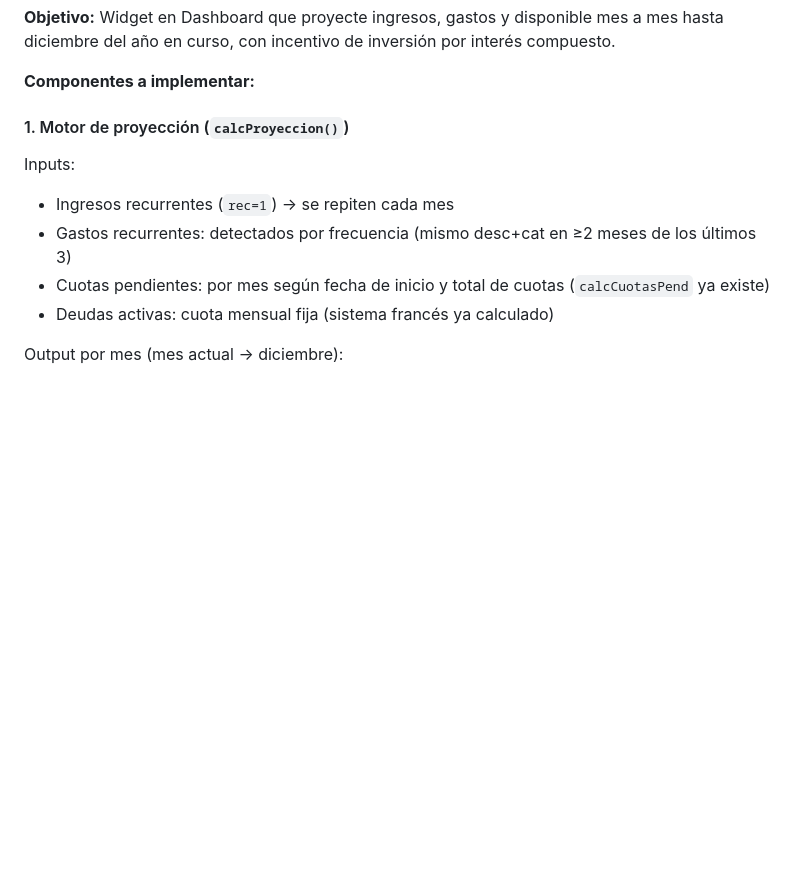
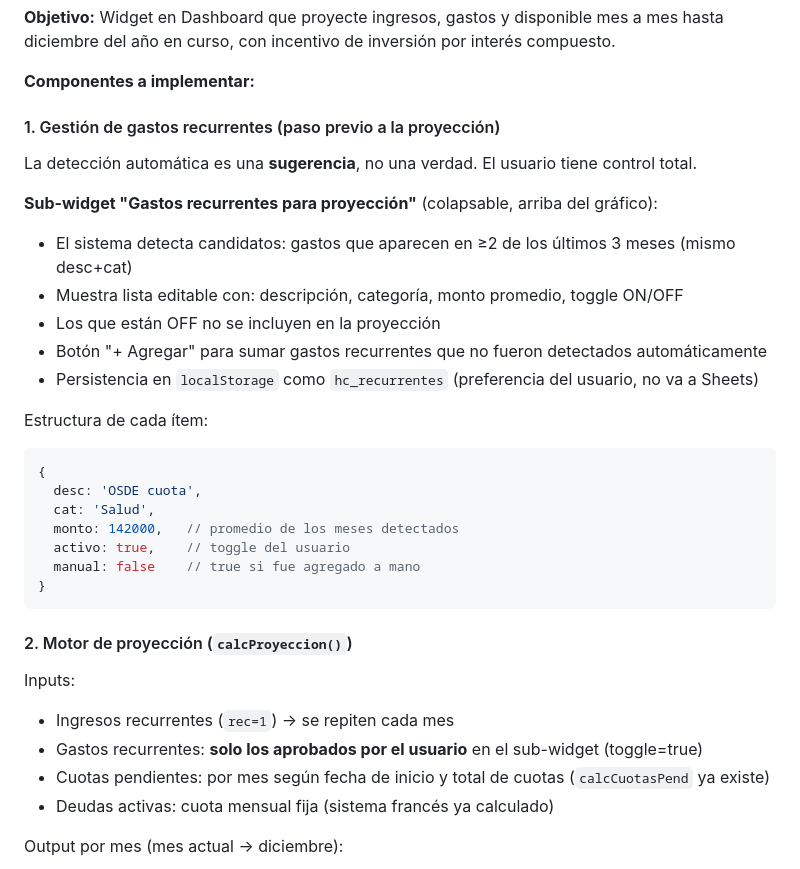
Before and after one commit to mauri214/finanzas-familia, a Markdown page: PROYECTO.md, the part around the change. Drawn GitHub-style; blank space fills up the shorter version.

Commit message:
docs — spec v5.2: gastos recurrentes editables antes de proyección

````diff
--- a/PROYECTO.md
+++ b/PROYECTO.md
@@ -287,10 +287,32 @@ La URL del Sheet en el código se configura por variable, no hardcodeada.
 
 **Componentes a implementar:**
 
-#### 1. Motor de proyección (`calcProyeccion()`)
+#### 1. Gestión de gastos recurrentes (paso previo a la proyección)
+
+La detección automática es una **sugerencia**, no una verdad. El usuario tiene control total.
+
+**Sub-widget "Gastos recurrentes para proyección"** (colapsable, arriba del gráfico):
+- El sistema detecta candidatos: gastos que aparecen en ≥2 de los últimos 3 meses (mismo desc+cat)
+- Muestra lista editable con: descripción, categoría, monto promedio, toggle ON/OFF
+- Los que están OFF no se incluyen en la proyección
+- Botón "+ Agregar" para sumar gastos recurrentes que no fueron detectados automáticamente
+- Persistencia en `localStorage` como `hc_recurrentes` (preferencia del usuario, no va a Sheets)
+
+Estructura de cada ítem:
+```js
+{
+  desc: 'OSDE cuota',
+  cat: 'Salud',
+  monto: 142000,   // promedio de los meses detectados
+  activo: true,    // toggle del usuario
+  manual: false    // true si fue agregado a mano
+}
+```
+
+#### 2. Motor de proyección (`calcProyeccion()`)
 Inputs:
 - Ingresos recurrentes (`rec=1`) → se repiten cada mes
-- Gastos recurrentes: detectados por frecuencia (mismo desc+cat en ≥2 meses de los últimos 3)
+- Gastos recurrentes: **solo los aprobados por el usuario** en el sub-widget (toggle=true)
 - Cuotas pendientes: por mes según fecha de inicio y total de cuotas (`calcCuotasPend` ya existe)
 - Deudas activas: cuota mensual fija (sistema francés ya calculado)
 
````
